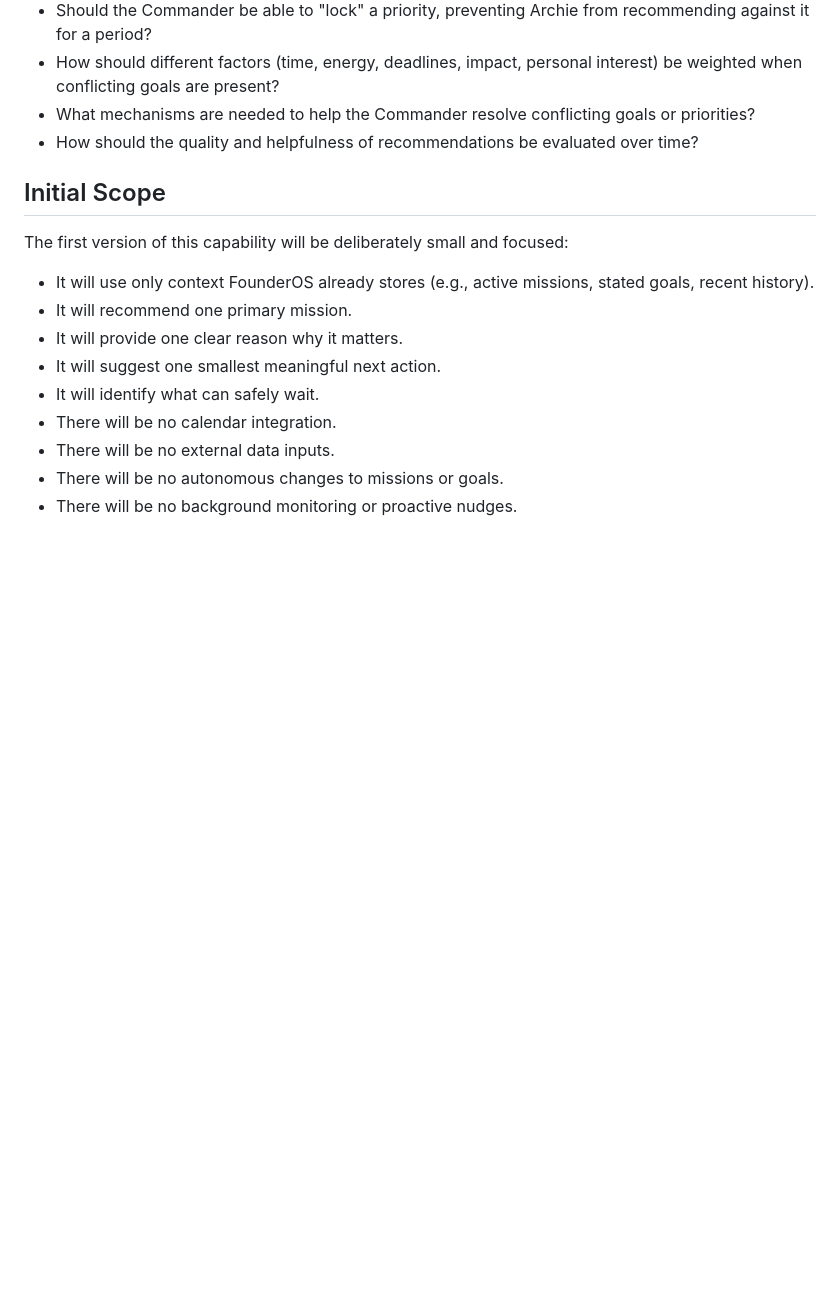
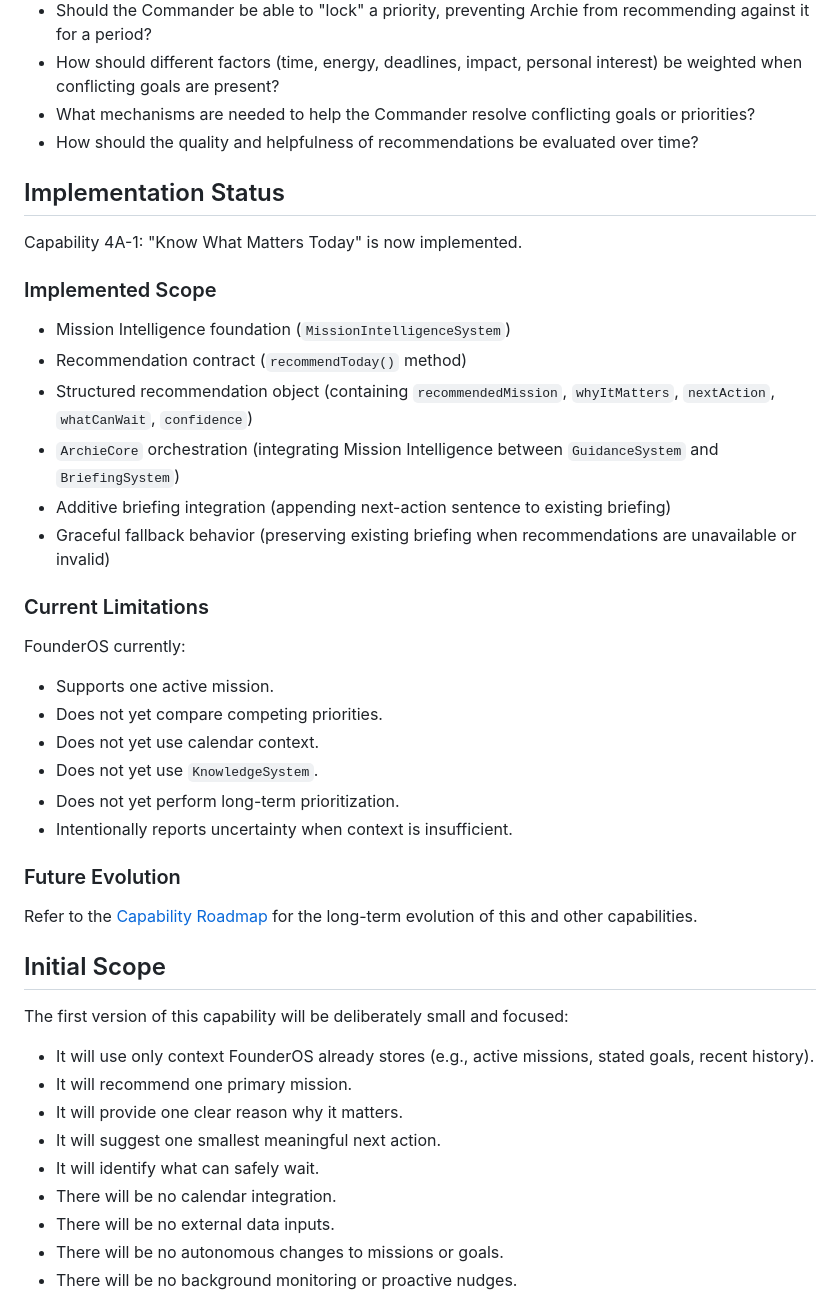
Before and after one commit to DigitalMikeyAI/FounderOS, a Markdown page: docs/capabilities/KNOW_WHAT_MATTERS_TODAY.md, the part around the change. Rendered like a GitHub page; blank space fills up the shorter version.

Commit message:
docs: close out Capability 4A-1 Mission Intelligence

```diff
--- a/docs/capabilities/KNOW_WHAT_MATTERS_TODAY.md
+++ b/docs/capabilities/KNOW_WHAT_MATTERS_TODAY.md
@@ -112,6 +112,34 @@ This capability succeeds when:
 -   What mechanisms are needed to help the Commander resolve conflicting goals or priorities?
 -   How should the quality and helpfulness of recommendations be evaluated over time?
 
+## Implementation Status
+
+Capability 4A-1: "Know What Matters Today" is now implemented.
+
+### Implemented Scope
+
+-   Mission Intelligence foundation (`MissionIntelligenceSystem`)
+-   Recommendation contract (`recommendToday()` method)
+-   Structured recommendation object (containing `recommendedMission`, `whyItMatters`, `nextAction`, `whatCanWait`, `confidence`)
+-   `ArchieCore` orchestration (integrating Mission Intelligence between `GuidanceSystem` and `BriefingSystem`)
+-   Additive briefing integration (appending next-action sentence to existing briefing)
+-   Graceful fallback behavior (preserving existing briefing when recommendations are unavailable or invalid)
+
+### Current Limitations
+
+FounderOS currently:
+
+-   Supports one active mission.
+-   Does not yet compare competing priorities.
+-   Does not yet use calendar context.
+-   Does not yet use `KnowledgeSystem`.
+-   Does not yet perform long-term prioritization.
+-   Intentionally reports uncertainty when context is insufficient.
+
+### Future Evolution
+
+Refer to the [Capability Roadmap](CAPABILITY_ROADMAP.md) for the long-term evolution of this and other capabilities.
+
 ## Initial Scope
 
 The first version of this capability will be deliberately small and focused:
```
Also changed, not shown: docs/ARCHITECTURE_DECISIONS.md (+8 -1 lines).
